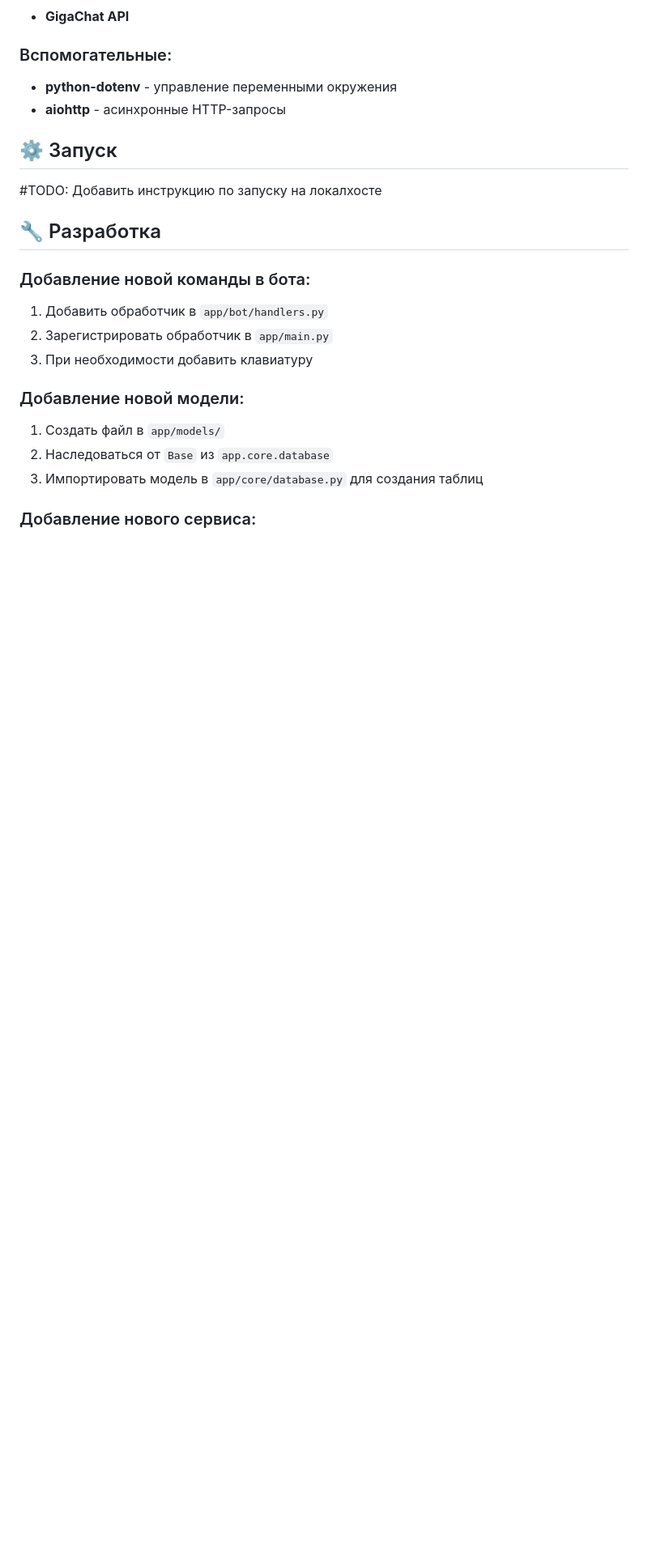
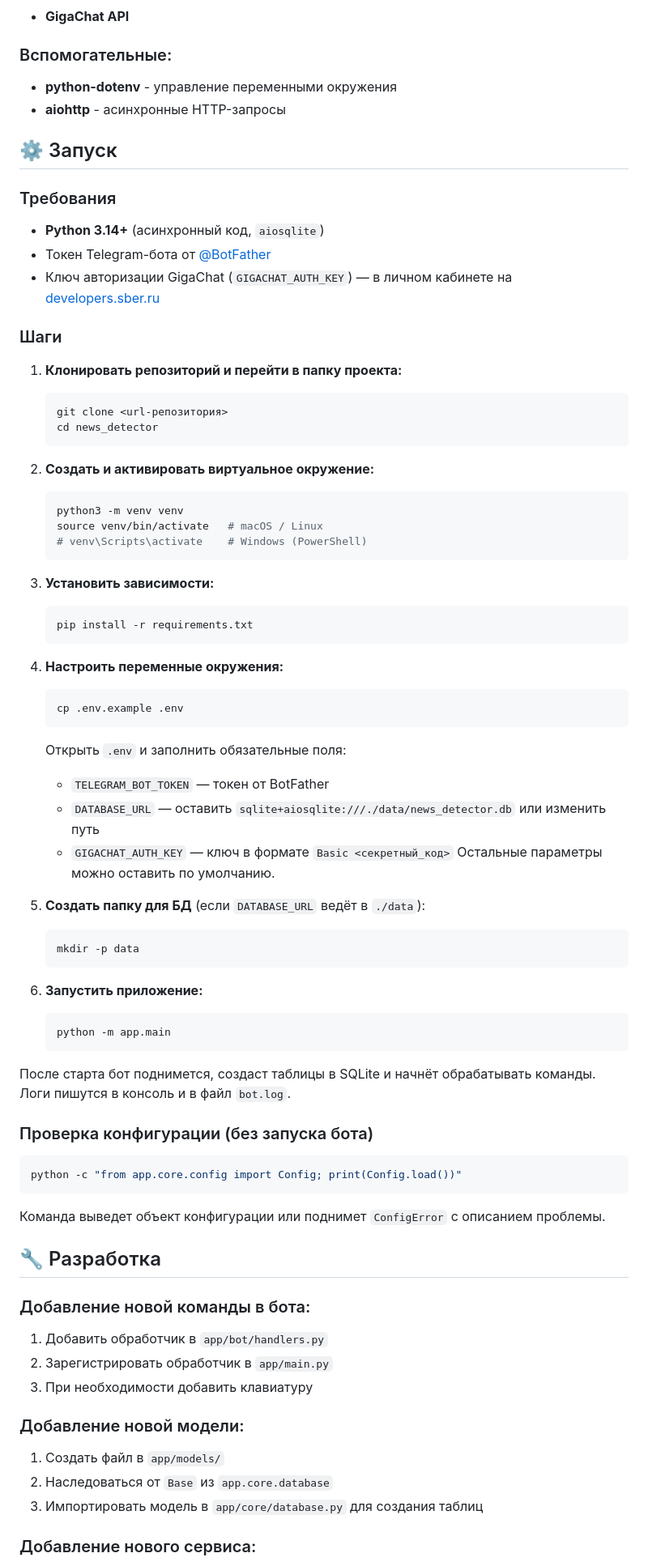
Before and after one commit to Lotreamaun/news_detector, a Markdown page: README.md, the part around one of its changes. Shown at 81% size. GitHub-like rendering; blank space fills up the shorter version.

Commit message:
docs(README): Добавил инструкцию для запуска

````diff
--- a/README.md
+++ b/README.md
@@ -116,7 +117,59 @@ news_detector/
 
 ## ⚙️ Запуск
 
-#TODO: Добавить инструкцию по запуску на локалхосте
+### Требования
+- **Python 3.14+** (асинхронный код, `aiosqlite`)
+- Токен Telegram-бота от [@BotFather](https://t.me/BotFather)
+- Ключ авторизации GigaChat (`GIGACHAT_AUTH_KEY`) — в личном кабинете на [developers.sber.ru](https://developers.sber.ru)
+
+### Шаги
+
+1. **Клонировать репозиторий и перейти в папку проекта:**
+   ```bash
+   git clone <url-репозитория>
+   cd news_detector
+   ```
+
+2. **Создать и активировать виртуальное окружение:**
+   ```bash
+   python3 -m venv venv
+   source venv/bin/activate   # macOS / Linux
+   # venv\Scripts\activate    # Windows (PowerShell)
+   ```
+
+3. **Установить зависимости:**
+   ```bash
+   pip install -r requirements.txt
+   ```
+
+4. **Настроить переменные окружения:**
+   ```bash
+   cp .env.example .env
+   ```
+   Открыть `.env` и заполнить обязательные поля:
+   - `TELEGRAM_BOT_TOKEN` — токен от BotFather
+   - `DATABASE_URL` — оставить `sqlite+aiosqlite:///./data/news_detector.db` или изменить путь
+   - `GIGACHAT_AUTH_KEY` — ключ в формате `Basic <секретный_код>`
+   Остальные параметры можно оставить по умолчанию.
+
+5. **Создать папку для БД** (если `DATABASE_URL` ведёт в `./data`):
+   ```bash
+   mkdir -p data
+   ```
+
+6. **Запустить приложение:**
+   ```bash
+   python -m app.main
+   ```
+
+После старта бот поднимется, создаст таблицы в SQLite и начнёт обрабатывать команды.
+Логи пишутся в консоль и в файл `bot.log`.
+
+### Проверка конфигурации (без запуска бота)
+```bash
+python -c "from app.core.config import Config; print(Config.load())"
+```
+Команда выведет объект конфигурации или поднимет `ConfigError` с описанием проблемы.
 
 ## 🔧 Разработка
 
````
Also changed, not shown: other parts of README.md (+2 -1 lines).
